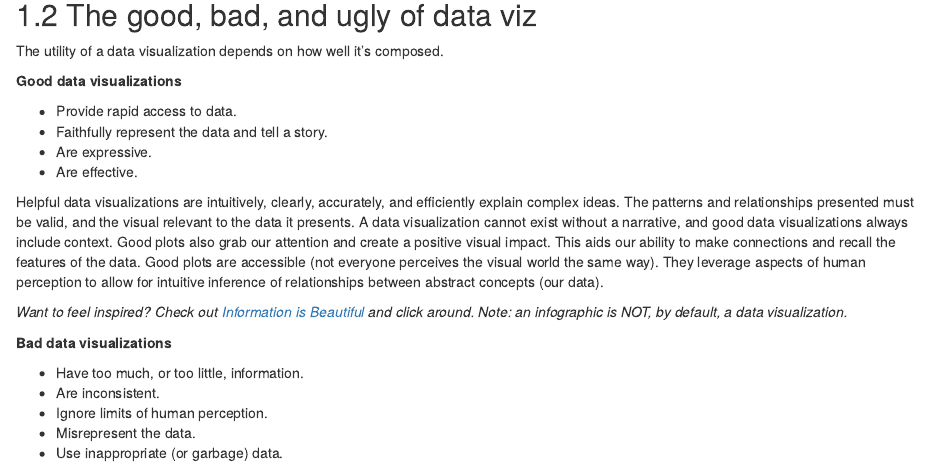
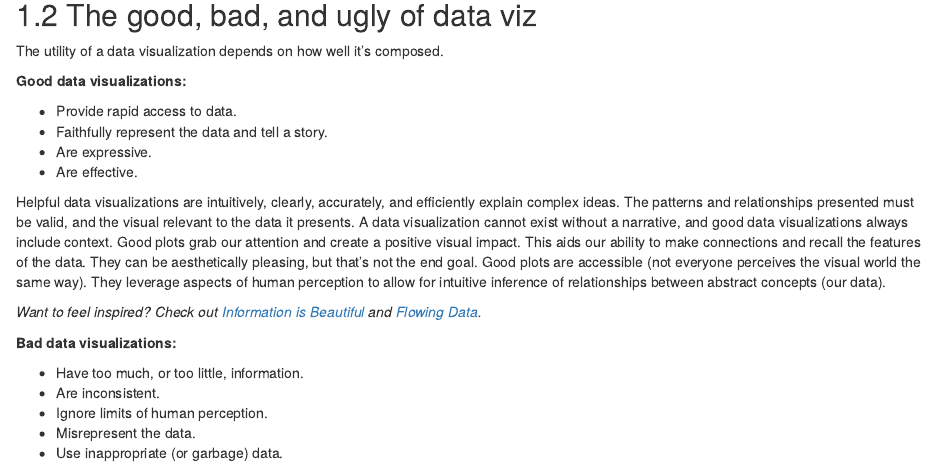
Before and after one commit to ucdavisdatalab/workshop_data_viz_principles, an R Markdown document (02_what_is_data_viz.Rmd): the page in a window 1100 px wide, from 480 px down. Rendered offline with R 4.5, knitr and Pandoc, with nearby package versions; drawn as R Markdown's standard HTML page in place of the format the file asks for.

Commit message:
minor text edits

```diff
--- a/02_what_is_data_viz.Rmd
+++ b/02_what_is_data_viz.Rmd
@@ -23,18 +23,18 @@ The good, bad, and ugly of data viz
 
 The utility of a data visualization depends on how well it's composed.
 
-**Good data visualizations**
+**Good data visualizations:**
 
 * Provide rapid access to data.
 * Faithfully represent the data and tell a story.
 * Are expressive.
 * Are effective.
 
-Helpful data visualizations are intuitively, clearly, accurately, and efficiently explain complex ideas. The patterns and relationships presented must be valid, and the visual relevant to the data it presents. A data visualization cannot exist without a narrative, and good data visualizations always include context. Good plots also grab our attention and create a positive visual impact. This aids our ability to make connections and recall the features of the data. Good plots are accessible (not everyone perceives the visual world the same way). They leverage aspects of human perception to allow for intuitive inference of relationships between abstract concepts (our data).
+Helpful data visualizations are intuitively, clearly, accurately, and efficiently explain complex ideas. The patterns and relationships presented must be valid, and the visual relevant to the data it presents. A data visualization cannot exist without a narrative, and good data visualizations always include context. Good plots grab our attention and create a positive visual impact. This aids our ability to make connections and recall the features of the data. They can be aesthetically pleasing, but that's not the end goal. Good plots are accessible (not everyone perceives the visual world the same way). They leverage aspects of human perception to allow for intuitive inference of relationships between abstract concepts (our data).
 
-*Want to feel inspired? Check out [Information is Beautiful](https://informationisbeautiful.net/) and click around. Note: an infographic is NOT, by default, a data visualization.*
+*Want to feel inspired? Check out [Information is Beautiful](https://informationisbeautiful.net/) and [Flowing Data](https://flowingdata.com/).*
 
-**Bad data visualizations**
+**Bad data visualizations:**
 
 * Have too much, or too little, information.
 * Are inconsistent.
```
